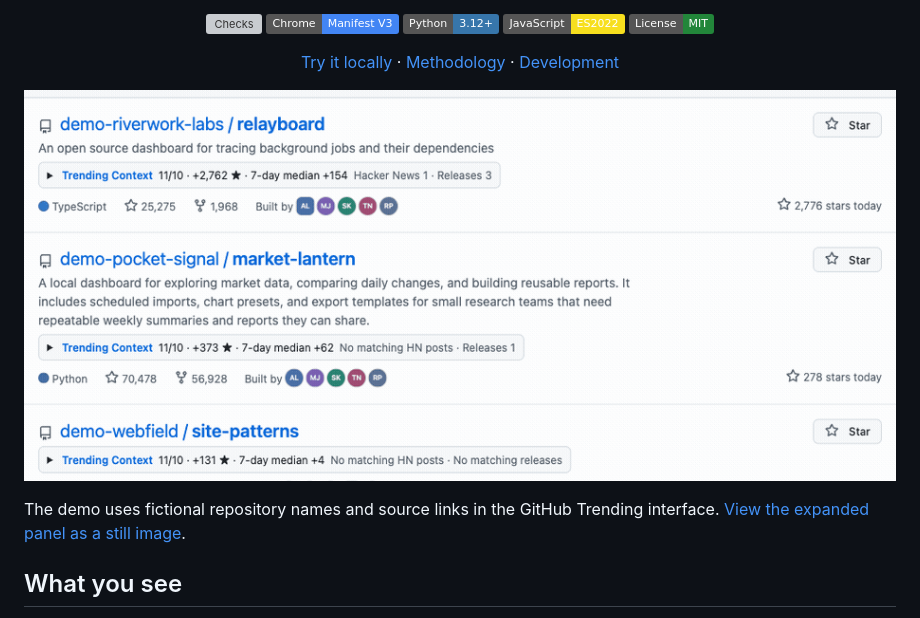
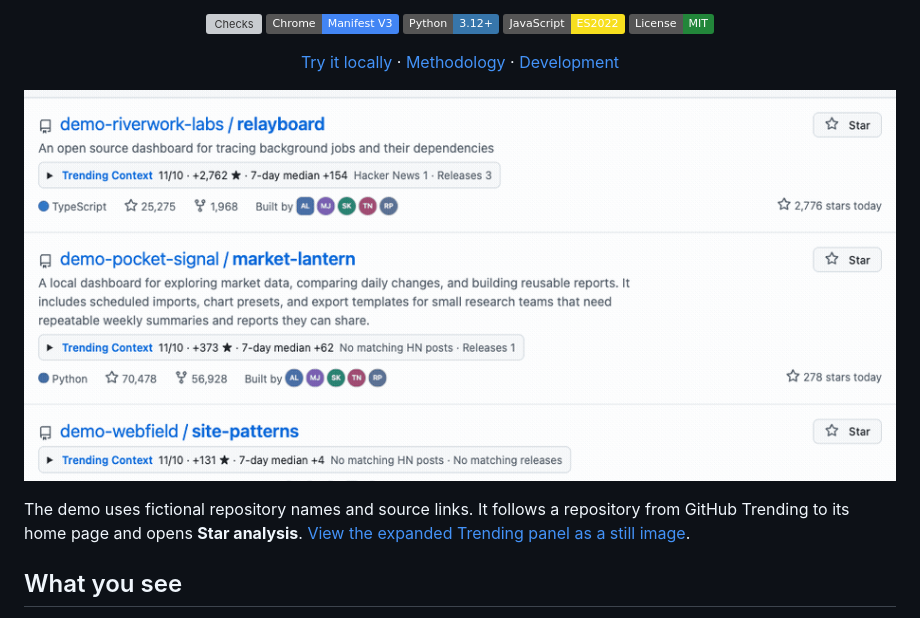
Before and after one commit to gay00ung/github-trending-context, a Markdown page: README.md, the part around one of its changes. Rendered like a GitHub page; pictures changed too: docs/media/demo.gif; badges without logos; grey boxes are pictures that could not be loaded.

Commit message:
docs: show repository star analysis in the demo 📝

```diff
--- a/README.md
+++ b/README.md
@@ -19,6 +19,6 @@
 </p>
 
-The demo uses fictional repository names and source links in the GitHub Trending interface. [View the expanded panel as a still image](docs/media/expanded.png).
+The demo uses fictional repository names and source links. It follows a repository from GitHub Trending to its home page and opens **Star analysis**. [View the expanded Trending panel as a still image](docs/media/expanded.png).
 
 ## What you see
 
```
Also changed, not shown: other parts of README.md (+1 -1 lines).
